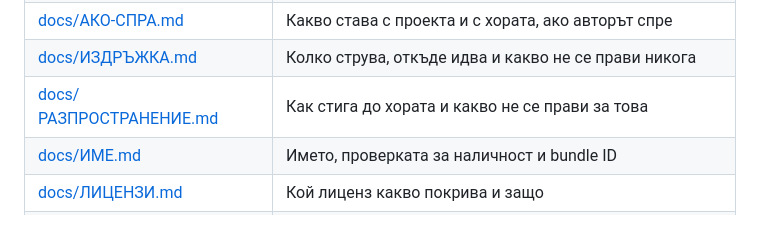
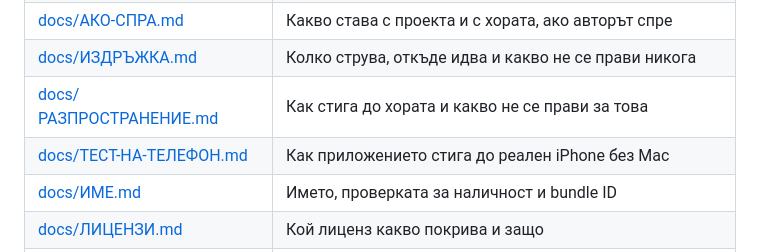
Before and after one commit to svetlinzlt/minava, a Markdown page: README.md, the part around the change. GitHub-like rendering; blank space fills up the shorter version.

```diff
--- a/README.md
+++ b/README.md
@@ -142,6 +142,7 @@
 | [docs/АКО-СПРА.md](docs/АКО-СПРА.md) | Какво става с проекта и с хората, ако авторът спре |
 | [docs/ИЗДРЪЖКА.md](docs/ИЗДРЪЖКА.md) | Колко струва, откъде идва и какво не се прави никога |
 | [docs/РАЗПРОСТРАНЕНИЕ.md](docs/РАЗПРОСТРАНЕНИЕ.md) | Как стига до хората и какво не се прави за това |
+| [docs/ТЕСТ-НА-ТЕЛЕФОН.md](docs/ТЕСТ-НА-ТЕЛЕФОН.md) | Как приложението стига до реален iPhone без Mac |
 | [docs/ИМЕ.md](docs/ИМЕ.md) | Името, проверката за наличност и bundle ID |
 | [docs/ЛИЦЕНЗИ.md](docs/ЛИЦЕНЗИ.md) | Кой лиценз какво покрива и защо |
 | [docs/minava-roadmap.html](docs/minava-roadmap.html) | Същият план с обосновката зад всяка стъпка |
```
Also changed, not shown: docs/ПЛАН.md (+1 -1 lines), docs/ТЕСТ-НА-ТЕЛЕФОН.md (added, +167 -0 lines).
